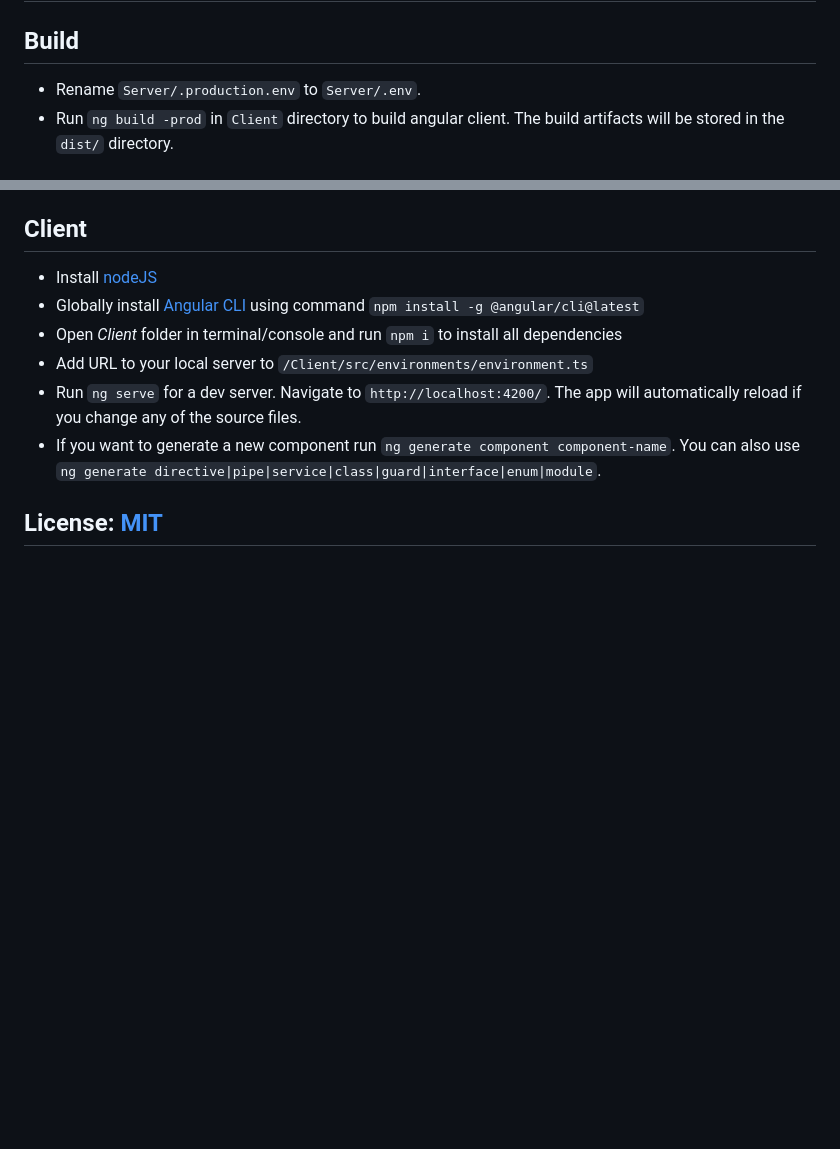
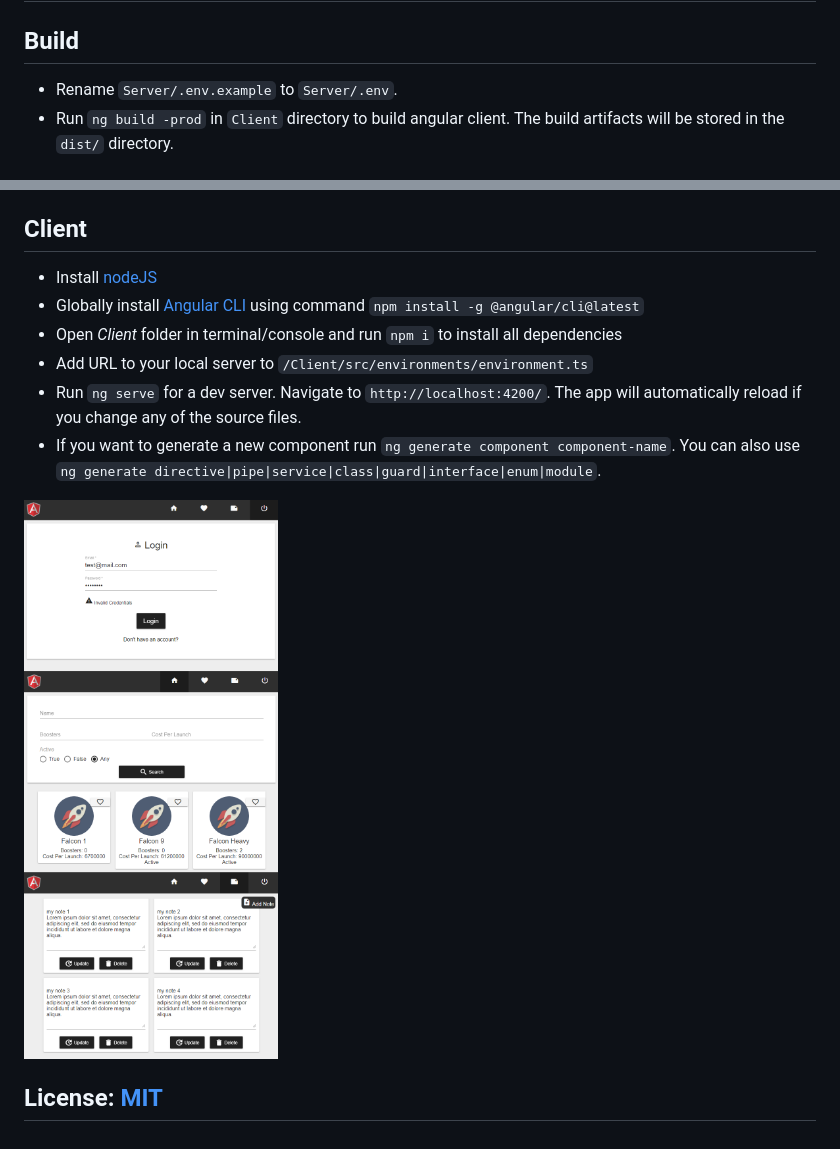
Before and after one commit to Alex-Moh/laravel-angular-example, a Markdown page: README.md, 2 parts joined by grey strips. Drawn GitHub-style; pictures changed too: img1.png (added); blank space fills up the shorter version.

Commit message:
add screenshots

```diff
--- a/README.md
+++ b/README.md
@@ -1,7 +1,7 @@
 # Laravel5/Angular5 project example
 
 ## Build
-- Rename `Server/.production.env` to `Server/.env`.
+- Rename `Server/.env.example` to `Server/.env`.
 - Run `ng build -prod` in `Client` directory to build angular client. The build artifacts will be stored in the `dist/` directory.
 
 ## Server
@@ -21,4 +21,6 @@
 - Run `ng serve` for a dev server. Navigate to `http://localhost:4200/`. The app will automatically reload if you change any of the source files.
 - If you want to generate a new component run `ng generate component component-name`. You can also use `ng generate directive|pipe|service|class|guard|interface|enum|module`.
 
+![Screenshots](./img1.png)
+
 ## License: [MIT](https://opensource.org/licenses/MIT)
```
Also changed, not shown: 2 other files.
